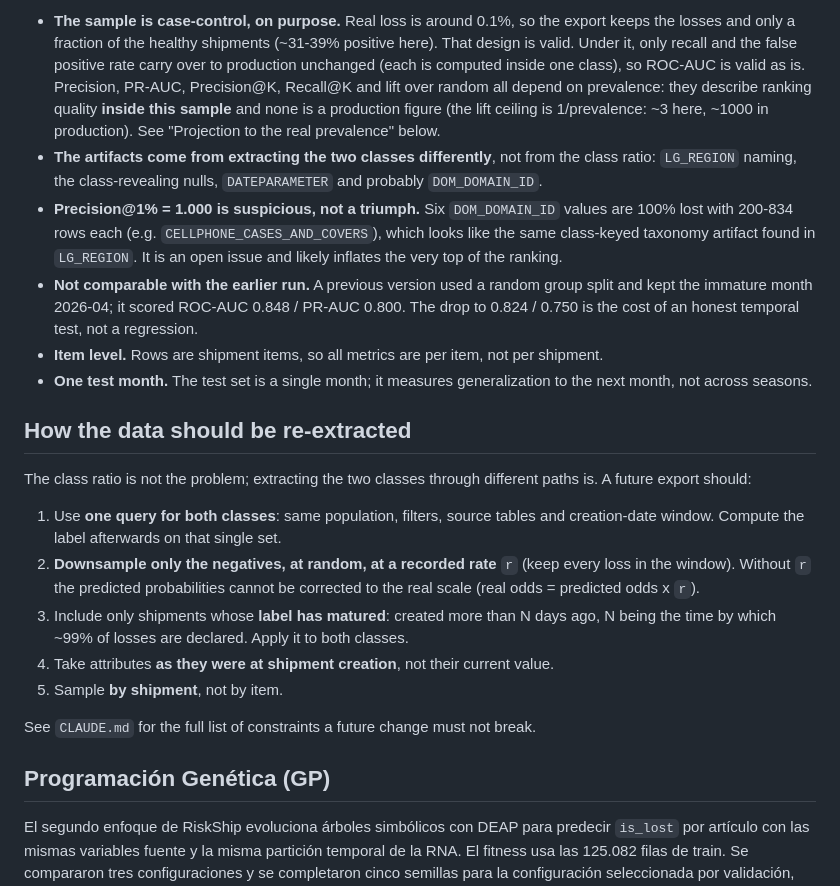
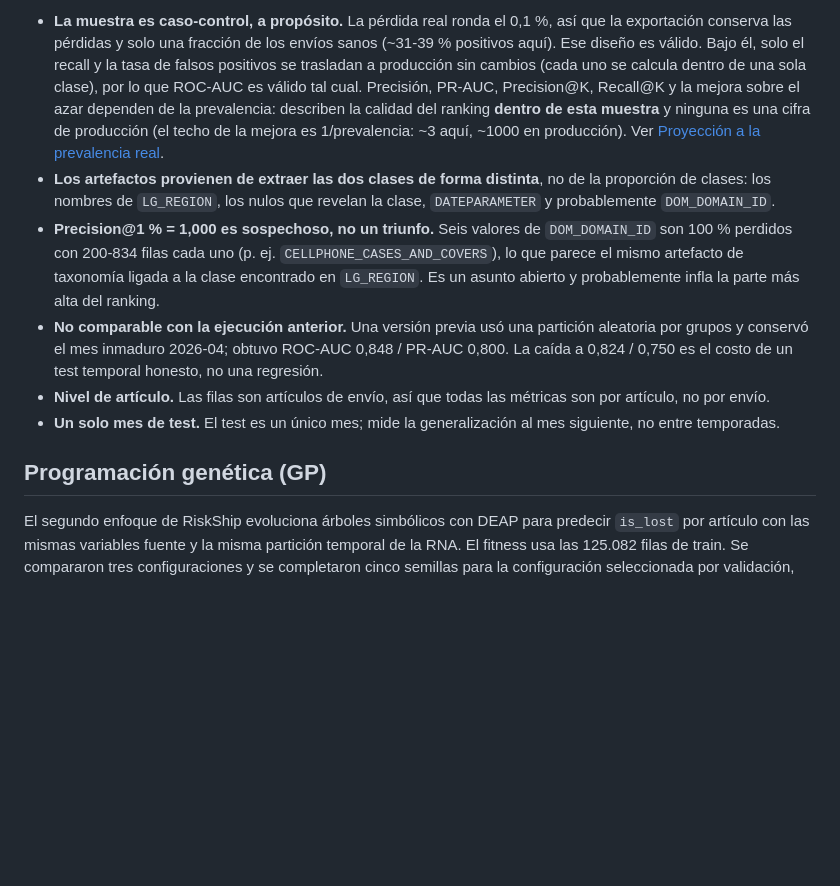
Before and after one commit to aristotekean/riskship-rna, a Markdown page: README.md, the part around one of its changes. GitHub-like rendering; blank space fills up the shorter version.

```diff
--- a/README.md
+++ b/README.md
@@ -229,51 +279,32 @@ It is a projection, not a measurement.
 
-- **The sample is case-control, on purpose.** Real loss is around 0.1%, so the
-  export keeps the losses and only a fraction of the healthy shipments
-  (~31-39% positive here). That design is valid. Under it, only recall and the
-  false positive rate carry over to production unchanged (each is computed
-  inside one class), so ROC-AUC is valid as is. Precision, PR-AUC, Precision@K,
-  Recall@K and lift over random all depend on prevalence: they describe
-  ranking quality **inside this sample** and none is a production figure (the
-  lift ceiling is 1/prevalence: ~3 here, ~1000 in production). See
-  "Projection to the real prevalence" below.
-- **The artifacts come from extracting the two classes differently**, not from
-  the class ratio: `LG_REGION` naming, the class-revealing nulls,
-  `DATEPARAMETER` and probably `DOM_DOMAIN_ID`.
-- **Precision@1% = 1.000 is suspicious, not a triumph.** Six `DOM_DOMAIN_ID`
-  values are 100% lost with 200-834 rows each (e.g.
-  `CELLPHONE_CASES_AND_COVERS`), which looks like the same class-keyed taxonomy
-  artifact found in `LG_REGION`. It is an open issue and likely inflates the
-  very top of the ranking.
-- **Not comparable with the earlier run.** A previous version used a random
-  group split and kept the immature month 2026-04; it scored ROC-AUC 0.848 /
-  PR-AUC 0.800. The drop to 0.824 / 0.750 is the cost of an honest temporal
-  test, not a regression.
-- **Item level.** Rows are shipment items, so all metrics are per item, not
-  per shipment.
-- **One test month.** The test set is a single month; it measures
-  generalization to the next month, not across seasons.
+- **La muestra es caso-control, a propósito.** La pérdida real ronda el 0,1 %,
+  así que la exportación conserva las pérdidas y solo una fracción de los
+  envíos sanos (~31-39 % positivos aquí). Ese diseño es válido. Bajo él, solo
+  el recall y la tasa de falsos positivos se trasladan a producción sin cambios
+  (cada uno se calcula dentro de una sola clase), por lo que ROC-AUC es válido
+  tal cual. Precisión, PR-AUC, Precision@K, Recall@K y la mejora sobre el azar
+  dependen de la prevalencia: describen la calidad del ranking **dentro de esta
+  muestra** y ninguna es una cifra de producción (el techo de la mejora es
+  1/prevalencia: ~3 aquí, ~1000 en producción). Ver
+  [Proyección a la prevalencia real](#proyección-a-la-prevalencia-real).
+- **Los artefactos provienen de extraer las dos clases de forma distinta**, no
+  de la proporción de clases: los nombres de `LG_REGION`, los nulos que revelan
+  la clase, `DATEPARAMETER` y probablemente `DOM_DOMAIN_ID`.
+- **Precision@1 % = 1,000 es sospechoso, no un triunfo.** Seis valores de
+  `DOM_DOMAIN_ID` son 100 % perdidos con 200-834 filas cada uno (p. ej.
+  `CELLPHONE_CASES_AND_COVERS`), lo que parece el mismo artefacto de taxonomía
+  ligada a la clase encontrado en `LG_REGION`. Es un asunto abierto y
+  probablemente infla la parte más alta del ranking.
+- **No comparable con la ejecución anterior.** Una versión previa usó una
+  partición aleatoria por grupos y conservó el mes inmaduro 2026-04; obtuvo
+  ROC-AUC 0,848 / PR-AUC 0,800. La caída a 0,824 / 0,750 es el costo de un test
+  temporal honesto, no una regresión.
+- **Nivel de artículo.** Las filas son artículos de envío, así que todas las
+  métricas son por artículo, no por envío.
+- **Un solo mes de test.** El test es un único mes; mide la generalización al
+  mes siguiente, no entre temporadas.
 
-## How the data should be re-extracted
-
-The class ratio is not the problem; extracting the two classes through
-different paths is. A future export should:
-
-1. Use **one query for both classes**: same population, filters, source tables
-   and creation-date window. Compute the label afterwards on that single set.
-2. **Downsample only the negatives, at random, at a recorded rate** `r` (keep
-   every loss in the window). Without `r` the predicted probabilities cannot be
-   corrected to the real scale (real odds = predicted odds x `r`).
-3. Include only shipments whose **label has matured**: created more than N days
-   ago, N being the time by which ~99% of losses are declared. Apply it to both
-   classes.
-4. Take attributes **as they were at shipment creation**, not their current
-   value.
-5. Sample **by shipment**, not by item.
-
-See `CLAUDE.md` for the full list of constraints a future change must not break.
-
-
-## Programación Genética (GP)
+## Programación genética (GP)
 
 El segundo enfoque de RiskShip evoluciona árboles simbólicos con DEAP para
 predecir `is_lost` por artículo con las mismas variables fuente y la misma
```
Also changed, not shown: other parts of README.md (+253 -152 lines), CLAUDE.md (+1 -1 lines).
